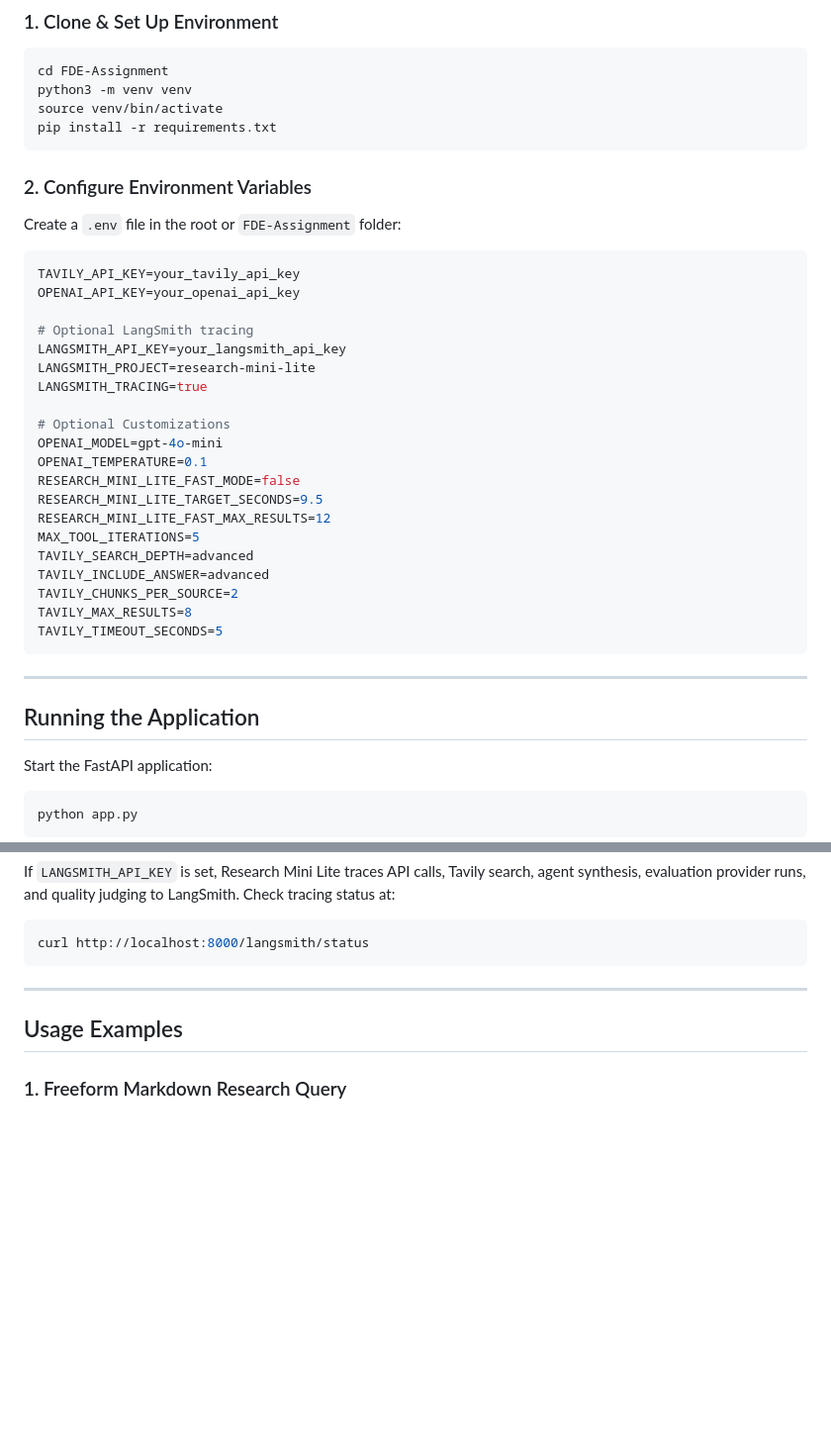
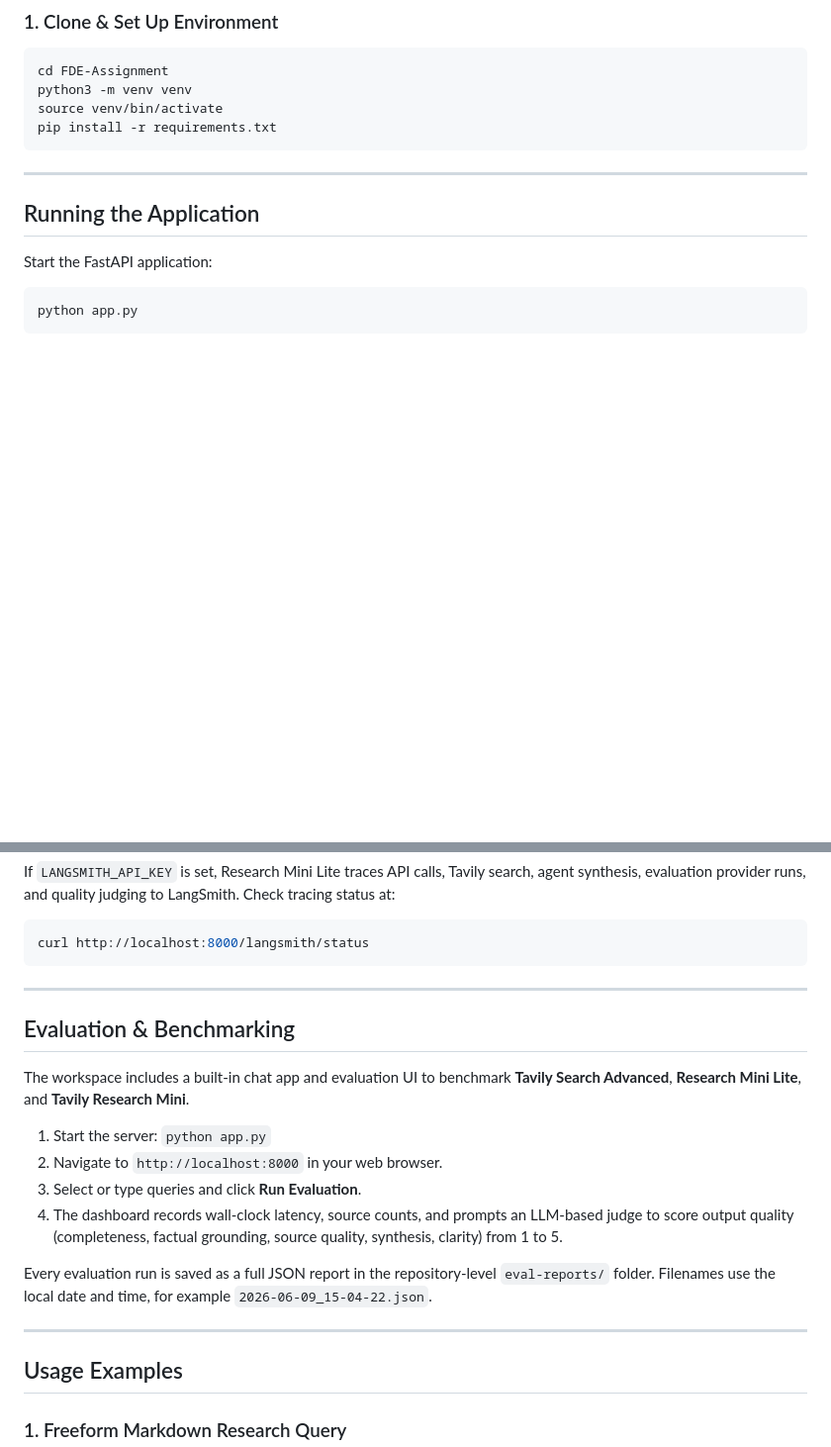
Before and after one commit to RobertTylman/FDE-Assignment-Research-Mini-Lite, a Markdown page: README.md, 2 parts joined by grey strips. Shown at 99% size. GitHub-like rendering; blank space fills up the shorter version.

Commit message:
docs: remove outdated environment configuration and relocate evaluation documentation

````diff
--- a/README.md
+++ b/README.md
@@ -123,34 +123,6 @@ python3 -m venv venv
 source venv/bin/activate
 pip install -r requirements.txt
 ```
-
-### 2. Configure Environment Variables
-
-Create a `.env` file in the root or `FDE-Assignment` folder:
-
-```env
-TAVILY_API_KEY=your_tavily_api_key
-OPENAI_API_KEY=your_openai_api_key
-
-# Optional LangSmith tracing
-LANGSMITH_API_KEY=your_langsmith_api_key
-LANGSMITH_PROJECT=research-mini-lite
-LANGSMITH_TRACING=true
-
-# Optional Customizations
-OPENAI_MODEL=gpt-4o-mini
-OPENAI_TEMPERATURE=0.1
-RESEARCH_MINI_LITE_FAST_MODE=false
-RESEARCH_MINI_LITE_TARGET_SECONDS=9.5
-RESEARCH_MINI_LITE_FAST_MAX_RESULTS=12
-MAX_TOOL_ITERATIONS=5
-TAVILY_SEARCH_DEPTH=advanced
-TAVILY_INCLUDE_ANSWER=advanced
-TAVILY_CHUNKS_PER_SOURCE=2
-TAVILY_MAX_RESULTS=8
-TAVILY_TIMEOUT_SECONDS=5
-```
-
 ---
 
 ## Running the Application
@@ -168,6 +140,19 @@ If `LANGSMITH_API_KEY` is set, Research Mini Lite traces API calls, Tavily searc
 ```bash
 curl http://localhost:8000/langsmith/status
 ```
+
+---
+
+## Evaluation & Benchmarking
+
+The workspace includes a built-in chat app and evaluation UI to benchmark **Tavily Search Advanced**, **Research Mini Lite**, and **Tavily Research Mini**.
+
+1. Start the server: `python app.py`
+2. Navigate to `http://localhost:8000` in your web browser.
+3. Select or type queries and click **Run Evaluation**.
+4. The dashboard records wall-clock latency, source counts, and prompts an LLM-based judge to score output quality (completeness, factual grounding, source quality, synthesis, clarity) from 1 to 5.
+
+Every evaluation run is saved as a full JSON report in the repository-level `eval-reports/` folder. Filenames use the local date and time, for example `2026-06-09_15-04-22.json`.
 
 ---
 
````
Also changed, not shown: other parts of README.md (+0 -13 lines).
